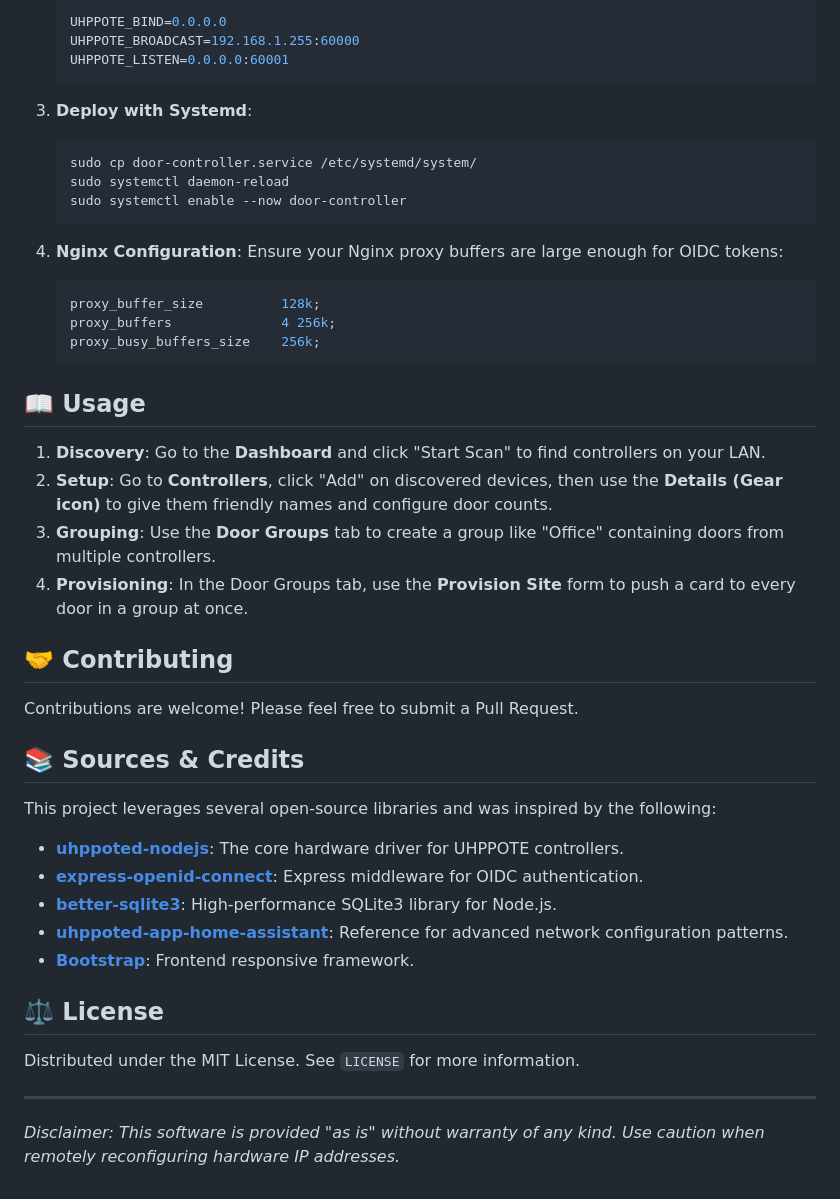
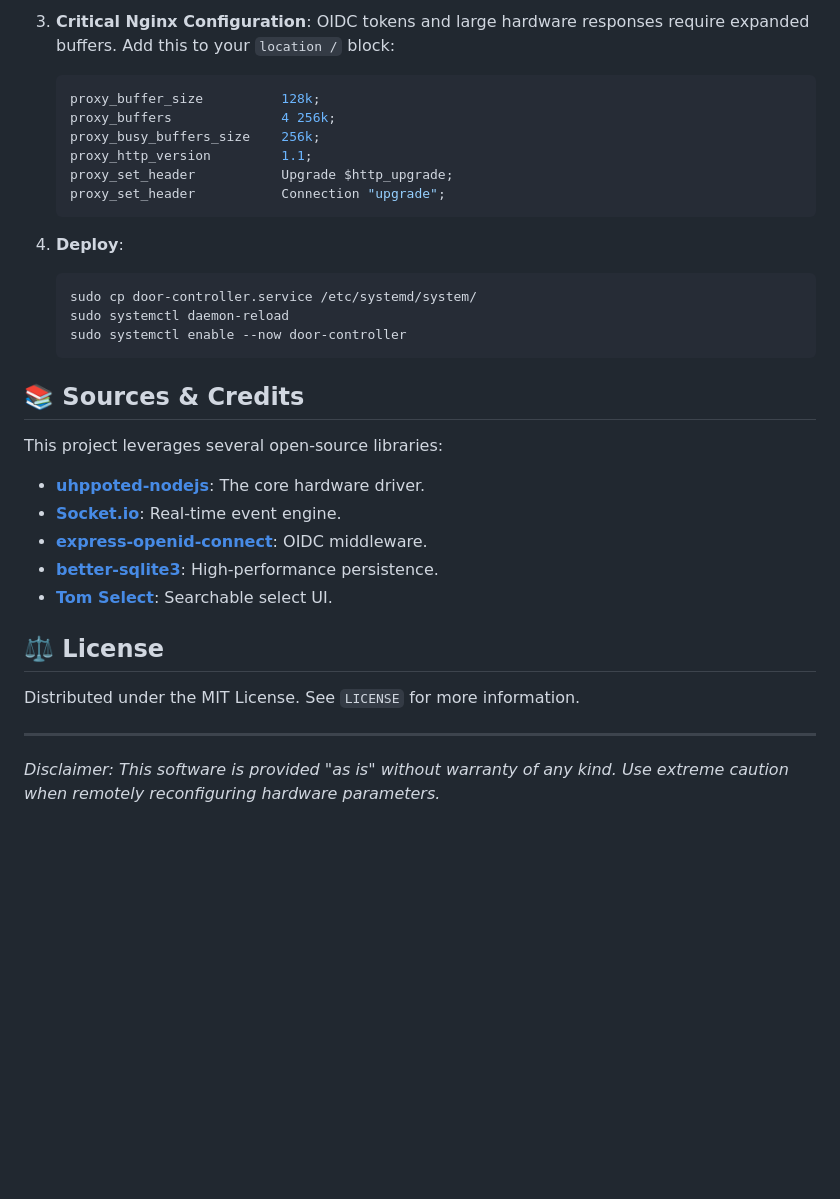
Before and after one commit to THEJGAMER/door-controller, a Markdown page: README.md, the part around one of its changes. Drawn GitHub-style; blank space fills up the shorter version.

````diff
--- a/README.md
+++ b/README.md
@@ -59,48 +58,35 @@ An enterprise-grade web management interface for UHPPOTE TCP/IP Wiegand Access C
 
-   UHPPOTE_BIND=0.0.0.0
-   UHPPOTE_BROADCAST=192.168.1.255:60000
-   UHPPOTE_LISTEN=0.0.0.0:60001
+3. **Critical Nginx Configuration**:
+   OIDC tokens and large hardware responses require expanded buffers. Add this to your `location /` block:
+   ```nginx
+   proxy_buffer_size          128k;
+   proxy_buffers              4 256k;
+   proxy_busy_buffers_size    256k;
+   proxy_http_version         1.1;
+   proxy_set_header           Upgrade $http_upgrade;
+   proxy_set_header           Connection "upgrade";
    ```
 
-3. **Deploy with Systemd**:
+4. **Deploy**:
    ```bash
    sudo cp door-controller.service /etc/systemd/system/
    sudo systemctl daemon-reload
    sudo systemctl enable --now door-controller
    ```
 
-4. **Nginx Configuration**:
-   Ensure your Nginx proxy buffers are large enough for OIDC tokens:
-   ```nginx
-   proxy_buffer_size          128k;
-   proxy_buffers              4 256k;
-   proxy_busy_buffers_size    256k;
-   ```
-
-## 📖 Usage
-
-1. **Discovery**: Go to the **Dashboard** and click "Start Scan" to find controllers on your LAN.
-2. **Setup**: Go to **Controllers**, click "Add" on discovered devices, then use the **Details (Gear icon)** to give them friendly names and configure door counts.
-3. **Grouping**: Use the **Door Groups** tab to create a group like "Office" containing doors from multiple controllers.
-4. **Provisioning**: In the Door Groups tab, use the **Provision Site** form to push a card to every door in a group at once.
-
-## 🤝 Contributing
-
-Contributions are welcome! Please feel free to submit a Pull Request.
-
 ## 📚 Sources & Credits
 
-This project leverages several open-source libraries and was inspired by the following:
+This project leverages several open-source libraries:
 
-- **[uhppoted-nodejs](https://github.com/uhppoted/uhppoted-nodejs)**: The core hardware driver for UHPPOTE controllers.
-- **[express-openid-connect](https://github.com/auth0/express-openid-connect)**: Express middleware for OIDC authentication.
-- **[better-sqlite3](https://github.com/WiseLibs/better-sqlite3)**: High-performance SQLite3 library for Node.js.
-- **[uhppoted-app-home-assistant](https://github.com/uhppoted/uhppoted-app-home-assistant)**: Reference for advanced network configuration patterns.
-- **[Bootstrap](https://getbootstrap.com/)**: Frontend responsive framework.
+- **[uhppoted-nodejs](https://github.com/uhppoted/uhppoted-nodejs)**: The core hardware driver.
+- **[Socket.io](https://socket.io/)**: Real-time event engine.
+- **[express-openid-connect](https://github.com/auth0/express-openid-connect)**: OIDC middleware.
+- **[better-sqlite3](https://github.com/WiseLibs/better-sqlite3)**: High-performance persistence.
+- **[Tom Select](https://tom-select.js.org/)**: Searchable select UI.
 
 ## ⚖️ License
 
 Distributed under the MIT License. See `LICENSE` for more information.
 
 ---
-*Disclaimer: This software is provided "as is" without warranty of any kind. Use caution when remotely reconfiguring hardware IP addresses.*
+*Disclaimer: This software is provided "as is" without warranty of any kind. Use extreme caution when remotely reconfiguring hardware parameters.*
````
Also changed, not shown: other parts of README.md (+27 -28 lines).
